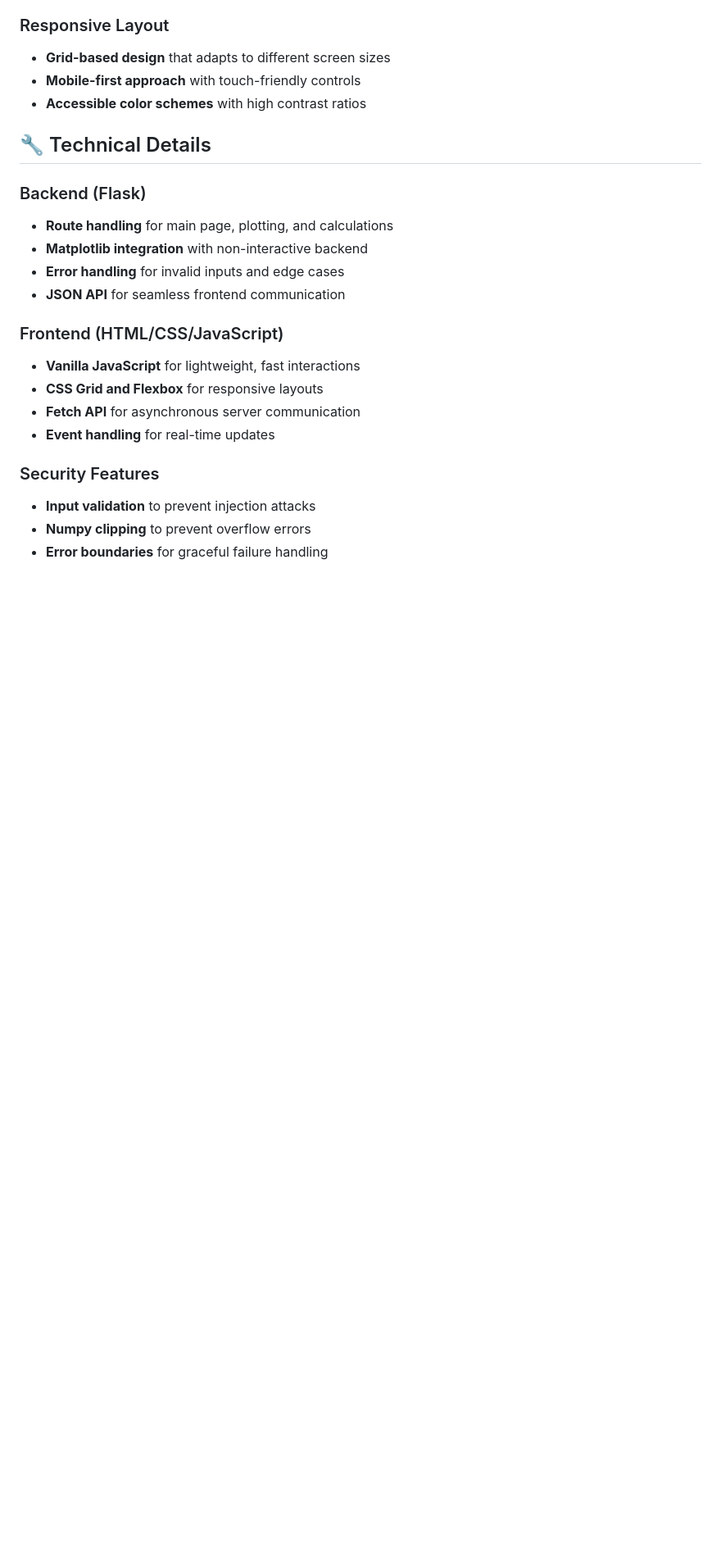
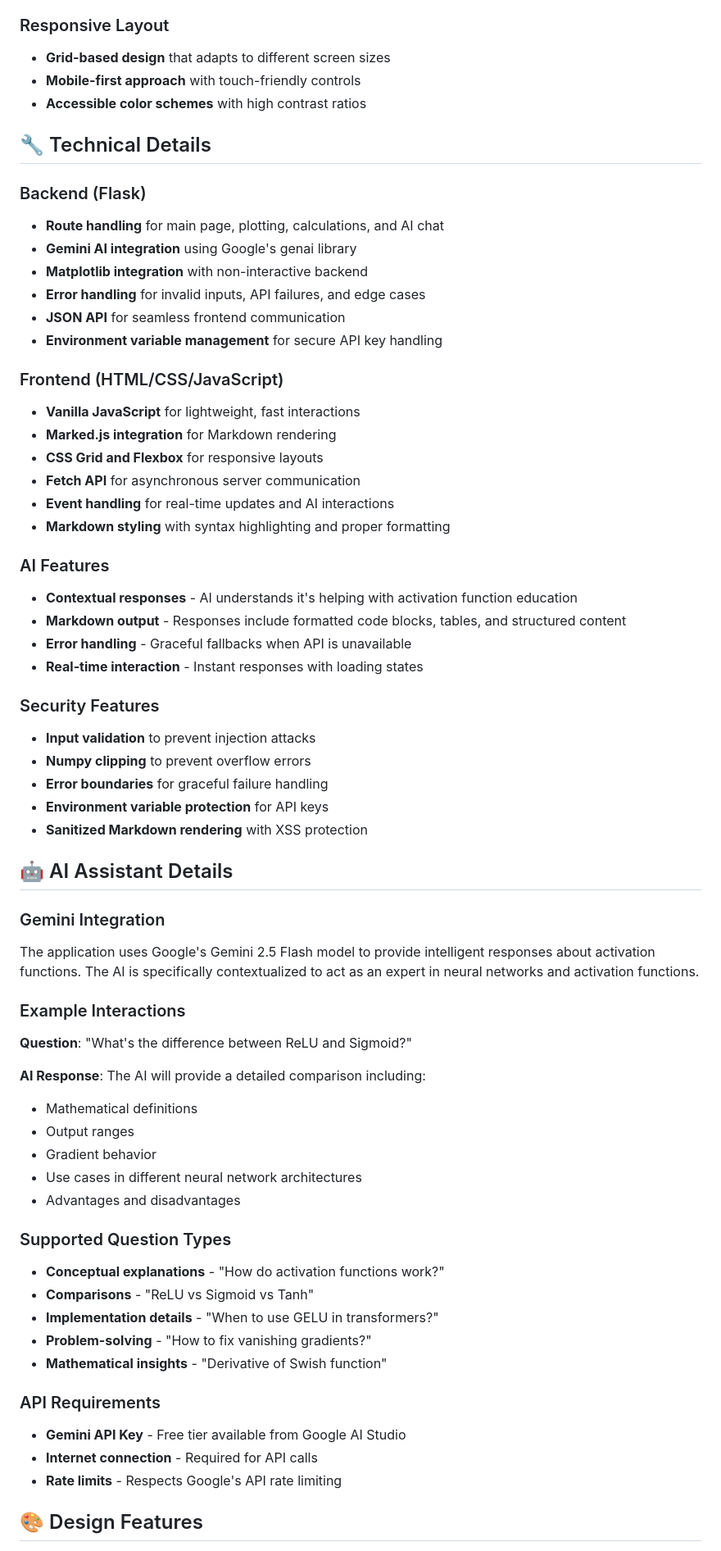
Before and after one commit to aviban15/activation-web-app, a Markdown page: README.md, the part around the change printed below. Shown: that part at 82% size. GitHub-like rendering; blank space fills up the shorter version.

```diff
--- a/README.md
+++ b/README.md
@@ -122,18 +158,60 @@ Without activation functions, neural networks would be limited to learning only
 ## 🔧 Technical Details
 
 ### Backend (Flask)
-- **Route handling** for main page, plotting, and calculations
+- **Route handling** for main page, plotting, calculations, and AI chat
+- **Gemini AI integration** using Google's genai library
 - **Matplotlib integration** with non-interactive backend
-- **Error handling** for invalid inputs and edge cases
+- **Error handling** for invalid inputs, API failures, and edge cases
 - **JSON API** for seamless frontend communication
+- **Environment variable management** for secure API key handling
 
 ### Frontend (HTML/CSS/JavaScript)
 - **Vanilla JavaScript** for lightweight, fast interactions
+- **Marked.js integration** for Markdown rendering
 - **CSS Grid and Flexbox** for responsive layouts
 - **Fetch API** for asynchronous server communication
-- **Event handling** for real-time updates
+- **Event handling** for real-time updates and AI interactions
+- **Markdown styling** with syntax highlighting and proper formatting
+
+### AI Features
+- **Contextual responses** - AI understands it's helping with activation function education
+- **Markdown output** - Responses include formatted code blocks, tables, and structured content
+- **Error handling** - Graceful fallbacks when API is unavailable
+- **Real-time interaction** - Instant responses with loading states
 
 ### Security Features
 - **Input validation** to prevent injection attacks
 - **Numpy clipping** to prevent overflow errors
 - **Error boundaries** for graceful failure handling
+- **Environment variable protection** for API keys
+- **Sanitized Markdown rendering** with XSS protection
+
+## 🤖 AI Assistant Details
+
+### Gemini Integration
+The application uses Google's Gemini 2.5 Flash model to provide intelligent responses about activation functions. The AI is specifically contextualized to act as an expert in neural networks and activation functions.
+
+### Example Interactions
+**Question**: "What's the difference between ReLU and Sigmoid?"
+
+**AI Response**: The AI will provide a detailed comparison including:
+- Mathematical definitions
+- Output ranges
+- Gradient behavior
+- Use cases in different neural network architectures
+- Advantages and disadvantages
+
+### Supported Question Types
+- **Conceptual explanations** - "How do activation functions work?"
+- **Comparisons** - "ReLU vs Sigmoid vs Tanh"
+- **Implementation details** - "When to use GELU in transformers?"
+- **Problem-solving** - "How to fix vanishing gradients?"
+- **Mathematical insights** - "Derivative of Swish function"
+
+### API Requirements
+- **Gemini API Key** - Free tier available from Google AI Studio
+- **Internet connection** - Required for API calls
+- **Rate limits** - Respects Google's API rate limiting
+
+## 🎨 Design Features
+
```
Also changed, not shown: other parts of README.md (+77 -12 lines).
